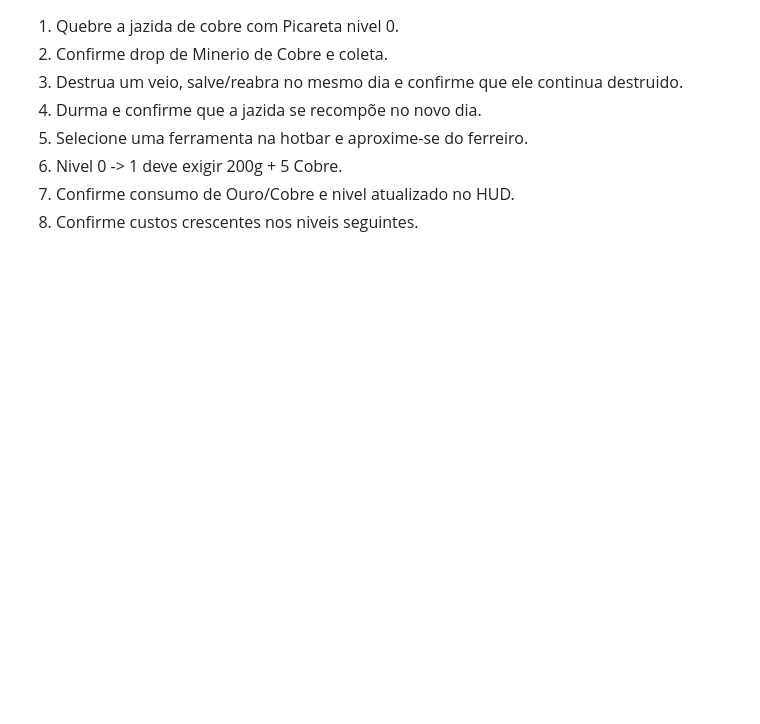
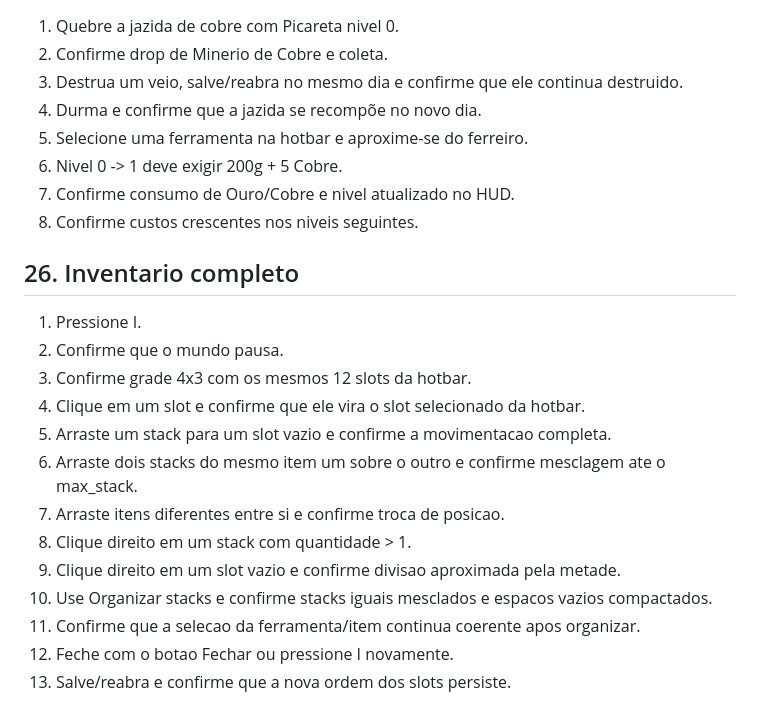
Before and after one commit to HelioConde/GameSlime, a Markdown page: docs/SMOKE_TEST.md, the part around the change. GitHub-like rendering; blank space fills up the shorter version.

Commit message:
docs: add full inventory interaction tests

```diff
--- a/docs/SMOKE_TEST.md
+++ b/docs/SMOKE_TEST.md
@@ -208,3 +208,19 @@ Execute `scenes/world/main.tscn`.
 6. Nivel 0 -> 1 deve exigir 200g + 5 Cobre.
 7. Confirme consumo de Ouro/Cobre e nivel atualizado no HUD.
 8. Confirme custos crescentes nos niveis seguintes.
+
+
+## 26. Inventario completo
+1. Pressione I.
+2. Confirme que o mundo pausa.
+3. Confirme grade 4x3 com os mesmos 12 slots da hotbar.
+4. Clique em um slot e confirme que ele vira o slot selecionado da hotbar.
+5. Arraste um stack para um slot vazio e confirme a movimentacao completa.
+6. Arraste dois stacks do mesmo item um sobre o outro e confirme mesclagem ate o max_stack.
+7. Arraste itens diferentes entre si e confirme troca de posicao.
+8. Clique direito em um stack com quantidade > 1.
+9. Clique direito em um slot vazio e confirme divisao aproximada pela metade.
+10. Use Organizar stacks e confirme stacks iguais mesclados e espacos vazios compactados.
+11. Confirme que a selecao da ferramenta/item continua coerente apos organizar.
+12. Feche com o botao Fechar ou pressione I novamente.
+13. Salve/reabra e confirme que a nova ordem dos slots persiste.
```
